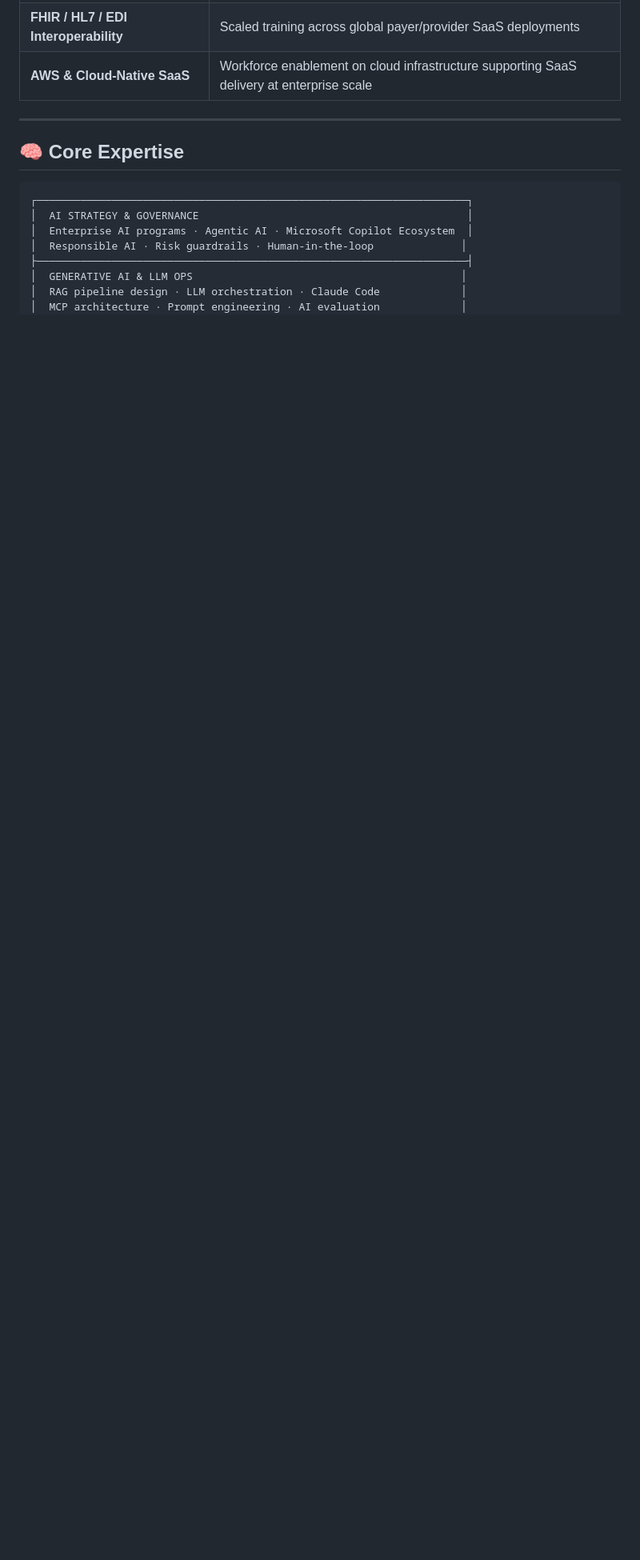
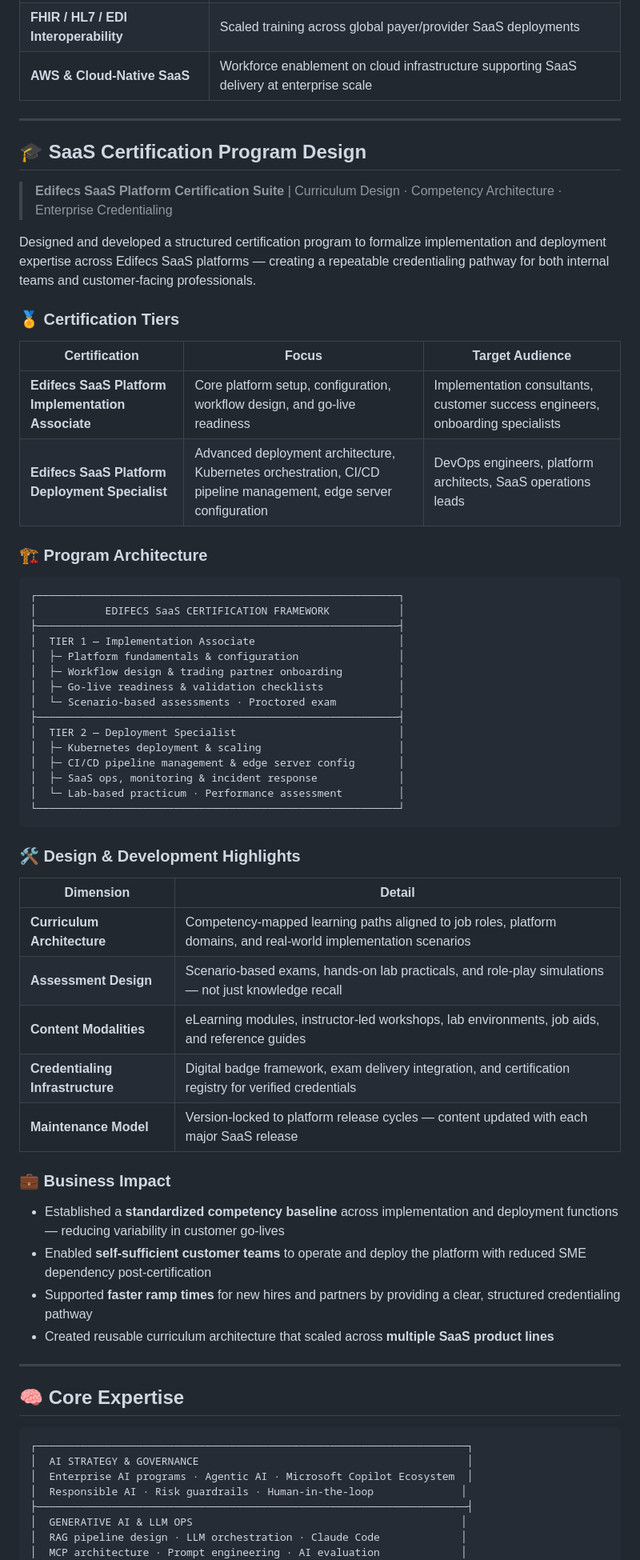
Before and after one commit to mayapath/mayankpathak, a Markdown page: README.md, the part around one of its changes. Shown at 80% size. GitHub-like rendering; blank space fills up the shorter version.

````diff
--- a/README.md
+++ b/README.md
@@ -123,6 +123,58 @@ A core pillar of my career has been enabling global teams to successfully adopt
 
 -----
 
+## 🎓 SaaS Certification Program Design
+
+> **Edifecs SaaS Platform Certification Suite** | Curriculum Design · Competency Architecture · Enterprise Credentialing
+
+Designed and developed a structured certification program to formalize implementation and deployment expertise across Edifecs SaaS platforms — creating a repeatable credentialing pathway for both internal teams and customer-facing professionals.
+
+### 🏅 Certification Tiers
+
+| Certification | Focus | Target Audience |
+|---|---|---|
+| **Edifecs SaaS Platform Implementation Associate** | Core platform setup, configuration, workflow design, and go-live readiness | Implementation consultants, customer success engineers, onboarding specialists |
+| **Edifecs SaaS Platform Deployment Specialist** | Advanced deployment architecture, Kubernetes orchestration, CI/CD pipeline management, edge server configuration | DevOps engineers, platform architects, SaaS operations leads |
+
+### 🏗️ Program Architecture
+
+```
+┌──────────────────────────────────────────────────────────┐
+│           EDIFECS SaaS CERTIFICATION FRAMEWORK           │
+├──────────────────────────────────────────────────────────┤
+│  TIER 1 — Implementation Associate                       │
+│  ├─ Platform fundamentals & configuration                │
+│  ├─ Workflow design & trading partner onboarding         │
+│  ├─ Go-live readiness & validation checklists            │
+│  └─ Scenario-based assessments · Proctored exam          │
+├──────────────────────────────────────────────────────────┤
+│  TIER 2 — Deployment Specialist                          │
+│  ├─ Kubernetes deployment & scaling                      │
+│  ├─ CI/CD pipeline management & edge server config       │
+│  ├─ SaaS ops, monitoring & incident response             │
+│  └─ Lab-based practicum · Performance assessment         │
+└──────────────────────────────────────────────────────────┘
+```
+
+### 🛠️ Design & Development Highlights
+
+| Dimension | Detail |
+|---|---|
+| **Curriculum Architecture** | Competency-mapped learning paths aligned to job roles, platform domains, and real-world implementation scenarios |
+| **Assessment Design** | Scenario-based exams, hands-on lab practicals, and role-play simulations — not just knowledge recall |
+| **Content Modalities** | eLearning modules, instructor-led workshops, lab environments, job aids, and reference guides |
+| **Credentialing Infrastructure** | Digital badge framework, exam delivery integration, and certification registry for verified credentials |
+| **Maintenance Model** | Version-locked to platform release cycles — content updated with each major SaaS release |
+
+### 💼 Business Impact
+
+- Established a **standardized competency baseline** across implementation and deployment functions — reducing variability in customer go-lives
+- Enabled **self-sufficient customer teams** to operate and deploy the platform with reduced SME dependency post-certification
+- Supported **faster ramp times** for new hires and partners by providing a clear, structured credentialing pathway
+- Created reusable curriculum architecture that scaled across **multiple SaaS product lines**
+
+-----
+
 ## 🧠 Core Expertise
 
 ```
````
Also changed, not shown: other parts of README.md (+6 -6 lines).
